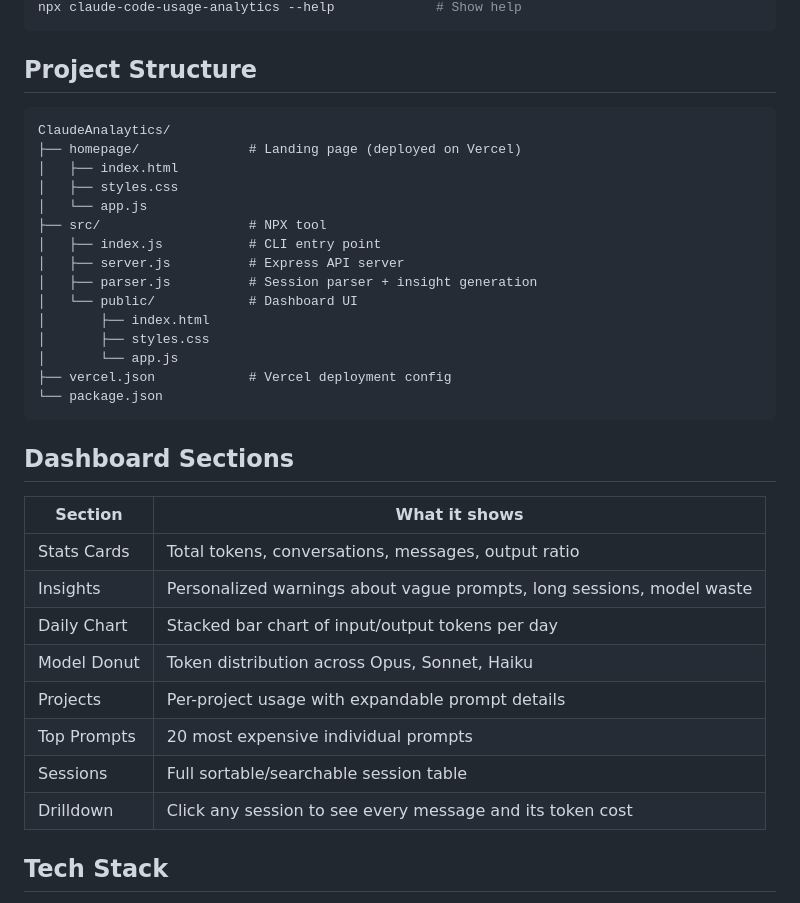
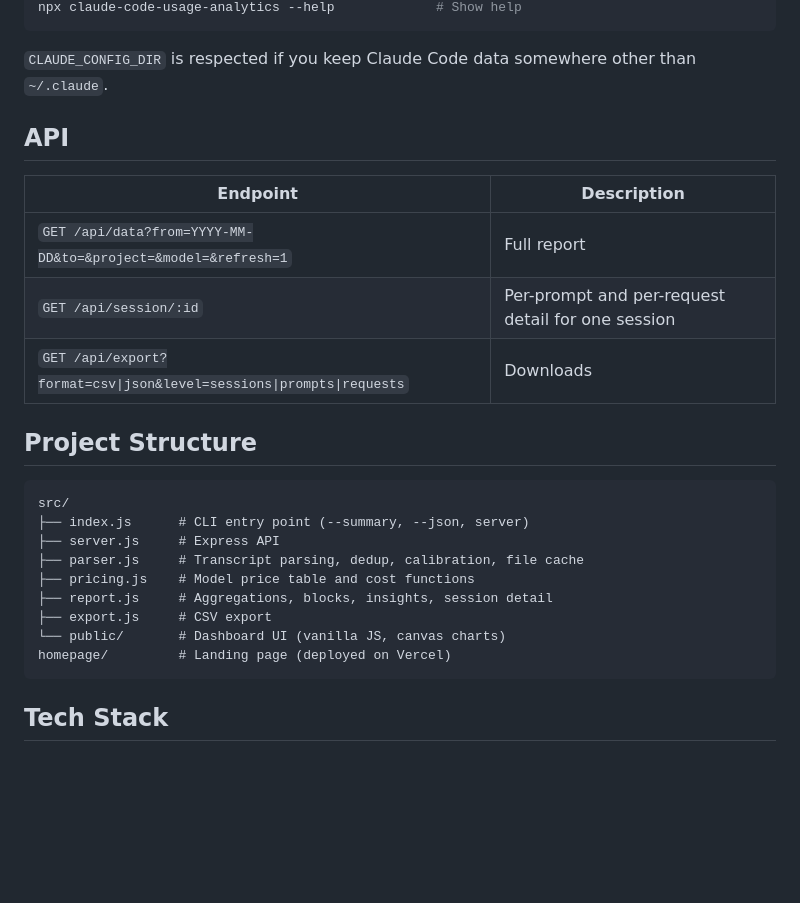
Before and after one commit to bishalde/ClaudeAnalaytics, a Markdown page: README.md, the part around one of its changes. Drawn GitHub-style; blank space fills up the shorter version.

````diff
--- a/README.md
+++ b/README.md
@@ -41,38 +67,29 @@ npx claude-code-usage-analytics --no-open          # Don't auto-open browser
 npx claude-code-usage-analytics --help             # Show help
 ```
+
+`CLAUDE_CONFIG_DIR` is respected if you keep Claude Code data somewhere other than `~/.claude`.
+
+## API
+
+| Endpoint | Description |
+|----------|-------------|
+| `GET /api/data?from=YYYY-MM-DD&to=&project=&model=&refresh=1` | Full report |
+| `GET /api/session/:id` | Per-prompt and per-request detail for one session |
+| `GET /api/export?format=csv\|json&level=sessions\|prompts\|requests` | Downloads |
 
 ## Project Structure
 
 ```
-ClaudeAnalaytics/
-├── homepage/              # Landing page (deployed on Vercel)
-│   ├── index.html
-│   ├── styles.css
-│   └── app.js
-├── src/                   # NPX tool
-│   ├── index.js           # CLI entry point
-│   ├── server.js          # Express API server
-│   ├── parser.js          # Session parser + insight generation
-│   └── public/            # Dashboard UI
-│       ├── index.html
-│       ├── styles.css
-│       └── app.js
-├── vercel.json            # Vercel deployment config
-└── package.json
+src/
+├── index.js      # CLI entry point (--summary, --json, server)
+├── server.js     # Express API
+├── parser.js     # Transcript parsing, dedup, calibration, file cache
+├── pricing.js    # Model price table and cost functions
+├── report.js     # Aggregations, blocks, insights, session detail
+├── export.js     # CSV export
+└── public/       # Dashboard UI (vanilla JS, canvas charts)
+homepage/         # Landing page (deployed on Vercel)
 ```
-
-## Dashboard Sections
-
-| Section | What it shows |
-|---------|--------------|
-| Stats Cards | Total tokens, conversations, messages, output ratio |
-| Insights | Personalized warnings about vague prompts, long sessions, model waste |
-| Daily Chart | Stacked bar chart of input/output tokens per day |
-| Model Donut | Token distribution across Opus, Sonnet, Haiku |
-| Projects | Per-project usage with expandable prompt details |
-| Top Prompts | 20 most expensive individual prompts |
-| Sessions | Full sortable/searchable session table |
-| Drilldown | Click any session to see every message and its token cost |
 
 ## Tech Stack
 
````
Also changed, not shown: other parts of README.md (+42 -16 lines), docs/screenshots/breakdown.png (added), docs/screenshots/dashboard.png (added), docs/screenshots/session.png (added), 10 other files.
